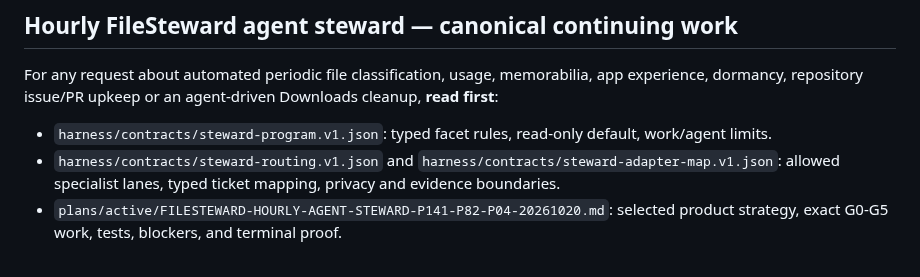
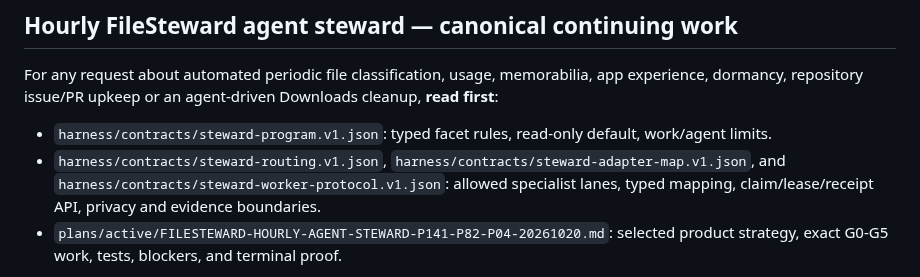
Before and after one commit to EndeavorEverlasting/FileSteward, a Markdown page: AGENTS.md, the part around the change. Rendered like a GitHub page.

Commit message:
docs(steward): bind agent worker protocol into canonical governance and execution map

```diff
--- a/AGENTS.md
+++ b/AGENTS.md
@@ -11,7 +11,7 @@ FileSteward handles potentially irreplaceable personal and project data. Local c
 For any request about automated periodic file classification, usage, memorabilia, app experience, dormancy, repository issue/PR upkeep or an agent-driven Downloads cleanup, **read first**:
 
 - `harness/contracts/steward-program.v1.json`: typed facet rules, read-only default, work/agent limits.
-- `harness/contracts/steward-routing.v1.json` and `harness/contracts/steward-adapter-map.v1.json`: allowed specialist lanes, typed ticket mapping, privacy and evidence boundaries.
+- `harness/contracts/steward-routing.v1.json`, `harness/contracts/steward-adapter-map.v1.json`, and `harness/contracts/steward-worker-protocol.v1.json`: allowed specialist lanes, typed mapping, claim/lease/receipt API, privacy and evidence boundaries.
 - `plans/active/FILESTEWARD-HOURLY-AGENT-STEWARD-P141-P82-P04-20261020.md`: selected product strategy, exact G0-G5 work, tests, blockers, and terminal proof.
 
 Implementation: `python -m filesteward.steward --scan-run <canonical validated var/runs ID>`. Host Task Scheduler wrapper: `scripts/windows/steward-hourly.ps1`. Tests: `tests/test_steward_cycle.py`. **Do not generate a fresh scheduler architecture or treat these tickets as authority to launch agents.** The job currently emits private `BLOCKED_ADAPTER` work orders, not actual agent executions. Complete and prove registered host dispatch adapters under TokenCorridor's harness ownership, with no private path leakage.
```
